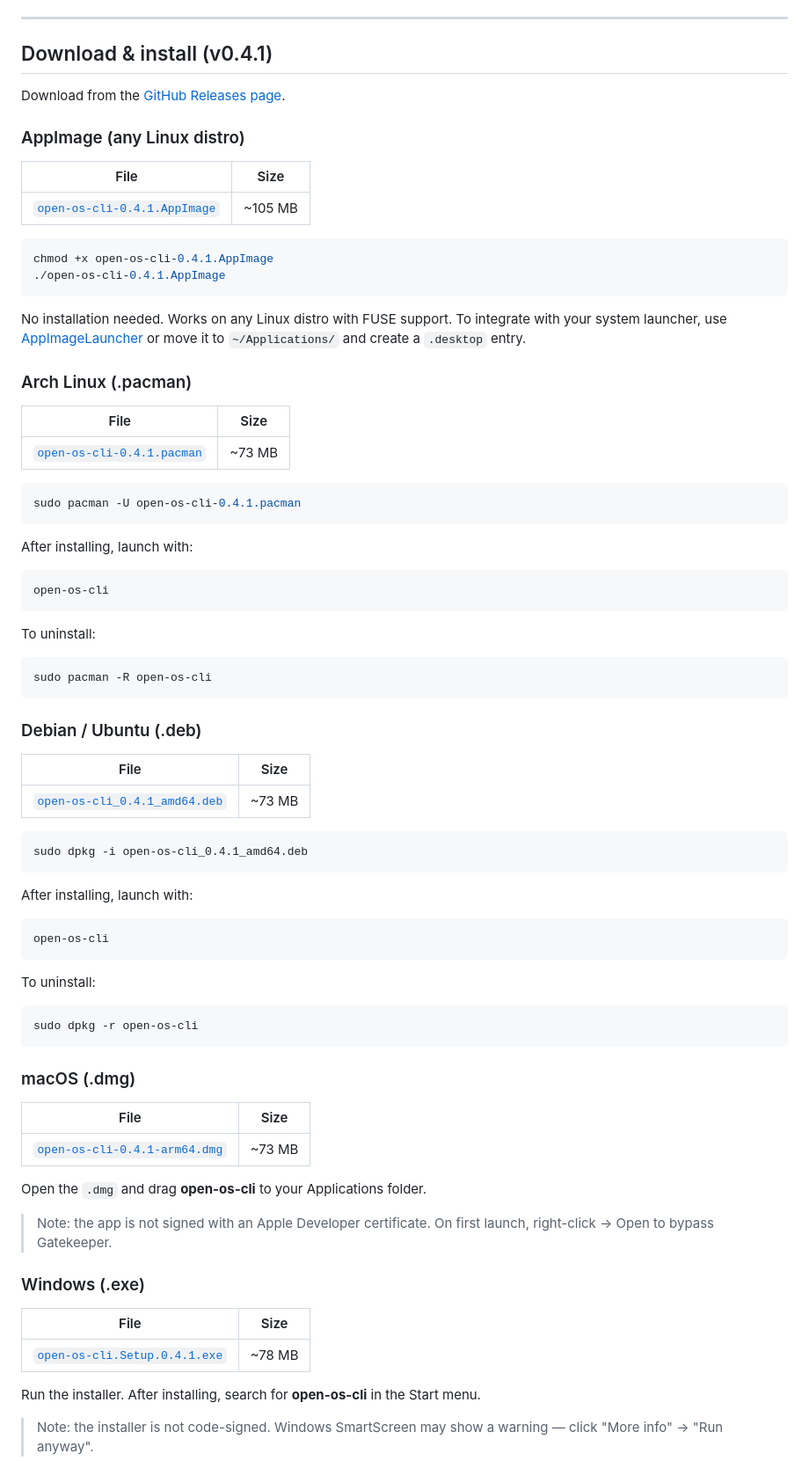
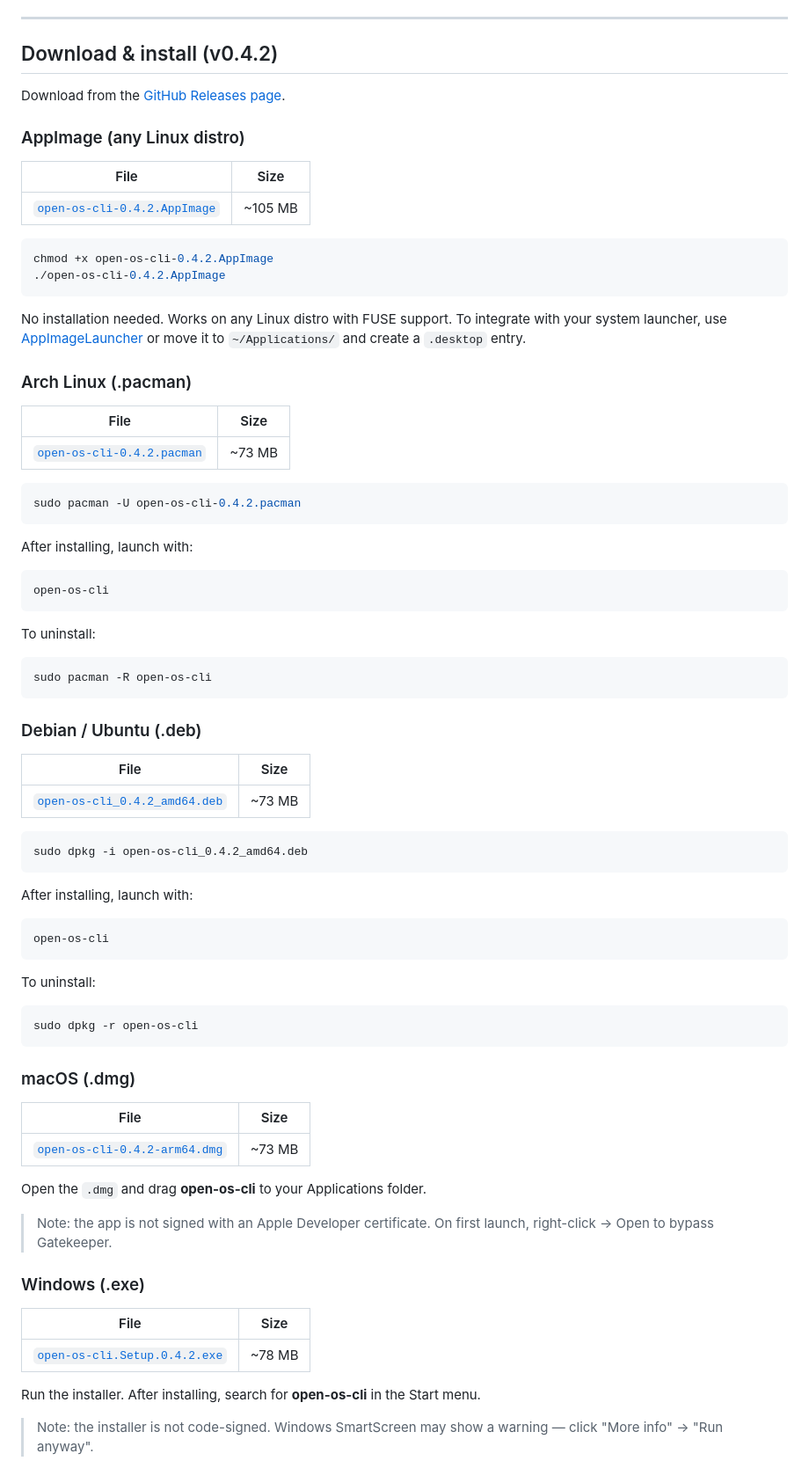
Before and after one commit to luishg/open-os-cli, a Markdown page: README.md, the part around one of its changes. Shown at 88% size. Rendered like a GitHub page.

````diff
--- a/README.md
+++ b/README.md
@@ -23,5 +21,5 @@ Part of **Open-OS** (https://open-os.com/): open, smart tools that make technolo
 
 ---
 
-## Download & install (v0.4.1)
+## Download & install (v0.4.2)
 
@@ -31,11 +29,11 @@ Download from the [GitHub Releases page](https://github.com/luishg/open-os-cli/r
 
 | File | Size |
 |---|---|
-| [`open-os-cli-0.4.1.AppImage`](https://github.com/luishg/open-os-cli/releases/download/v0.4.1/open-os-cli-0.4.1.AppImage) | ~105 MB |
+| [`open-os-cli-0.4.2.AppImage`](https://github.com/luishg/open-os-cli/releases/download/v0.4.2/open-os-cli-0.4.2.AppImage) | ~105 MB |
 
 ```bash
-chmod +x open-os-cli-0.4.1.AppImage
-./open-os-cli-0.4.1.AppImage
+chmod +x open-os-cli-0.4.2.AppImage
+./open-os-cli-0.4.2.AppImage
 ```
 
 No installation needed. Works on any Linux distro with FUSE support. To integrate with your system launcher, use [AppImageLauncher](https://github.com/TheAssassin/AppImageLauncher) or move it to `~/Applications/` and create a `.desktop` entry.
@@ -44,10 +42,10 @@ No installation needed. Works on any Linux distro with FUSE support. To integrat
 
 | File | Size |
 |---|---|
-| [`open-os-cli-0.4.1.pacman`](https://github.com/luishg/open-os-cli/releases/download/v0.4.1/open-os-cli-0.4.1.pacman) | ~73 MB |
+| [`open-os-cli-0.4.2.pacman`](https://github.com/luishg/open-os-cli/releases/download/v0.4.2/open-os-cli-0.4.2.pacman) | ~73 MB |
 
 ```bash
-sudo pacman -U open-os-cli-0.4.1.pacman
+sudo pacman -U open-os-cli-0.4.2.pacman
 ```
 
 After installing, launch with:
@@ -66,10 +64,10 @@ sudo pacman -R open-os-cli
 
 | File | Size |
 |---|---|
-| [`open-os-cli_0.4.1_amd64.deb`](https://github.com/luishg/open-os-cli/releases/download/v0.4.1/open-os-cli_0.4.1_amd64.deb) | ~73 MB |
+| [`open-os-cli_0.4.2_amd64.deb`](https://github.com/luishg/open-os-cli/releases/download/v0.4.2/open-os-cli_0.4.2_amd64.deb) | ~73 MB |
 
 ```bash
-sudo dpkg -i open-os-cli_0.4.1_amd64.deb
+sudo dpkg -i open-os-cli_0.4.2_amd64.deb
 ```
 
 After installing, launch with:
@@ -88,7 +86,7 @@ sudo dpkg -r open-os-cli
 
 | File | Size |
 |---|---|
-| [`open-os-cli-0.4.1-arm64.dmg`](https://github.com/luishg/open-os-cli/releases/download/v0.4.1/open-os-cli-0.4.1-arm64.dmg) | ~73 MB |
+| [`open-os-cli-0.4.2-arm64.dmg`](https://github.com/luishg/open-os-cli/releases/download/v0.4.2/open-os-cli-0.4.2-arm64.dmg) | ~73 MB |
 
 Open the `.dmg` and drag **open-os-cli** to your Applications folder.
 
@@ -98,7 +96,7 @@ Open the `.dmg` and drag **open-os-cli** to your Applications folder.
 
 | File | Size |
 |---|---|
-| [`open-os-cli.Setup.0.4.1.exe`](https://github.com/luishg/open-os-cli/releases/download/v0.4.1/open-os-cli.Setup.0.4.1.exe) | ~78 MB |
+| [`open-os-cli.Setup.0.4.2.exe`](https://github.com/luishg/open-os-cli/releases/download/v0.4.2/open-os-cli.Setup.0.4.2.exe) | ~78 MB |
 
 Run the installer. After installing, search for **open-os-cli** in the Start menu.
 
````
Also changed, not shown: other parts of README.md (+1 -3 lines), screenshot-1.png, screenshot-2.png (deleted), 5 other files.
